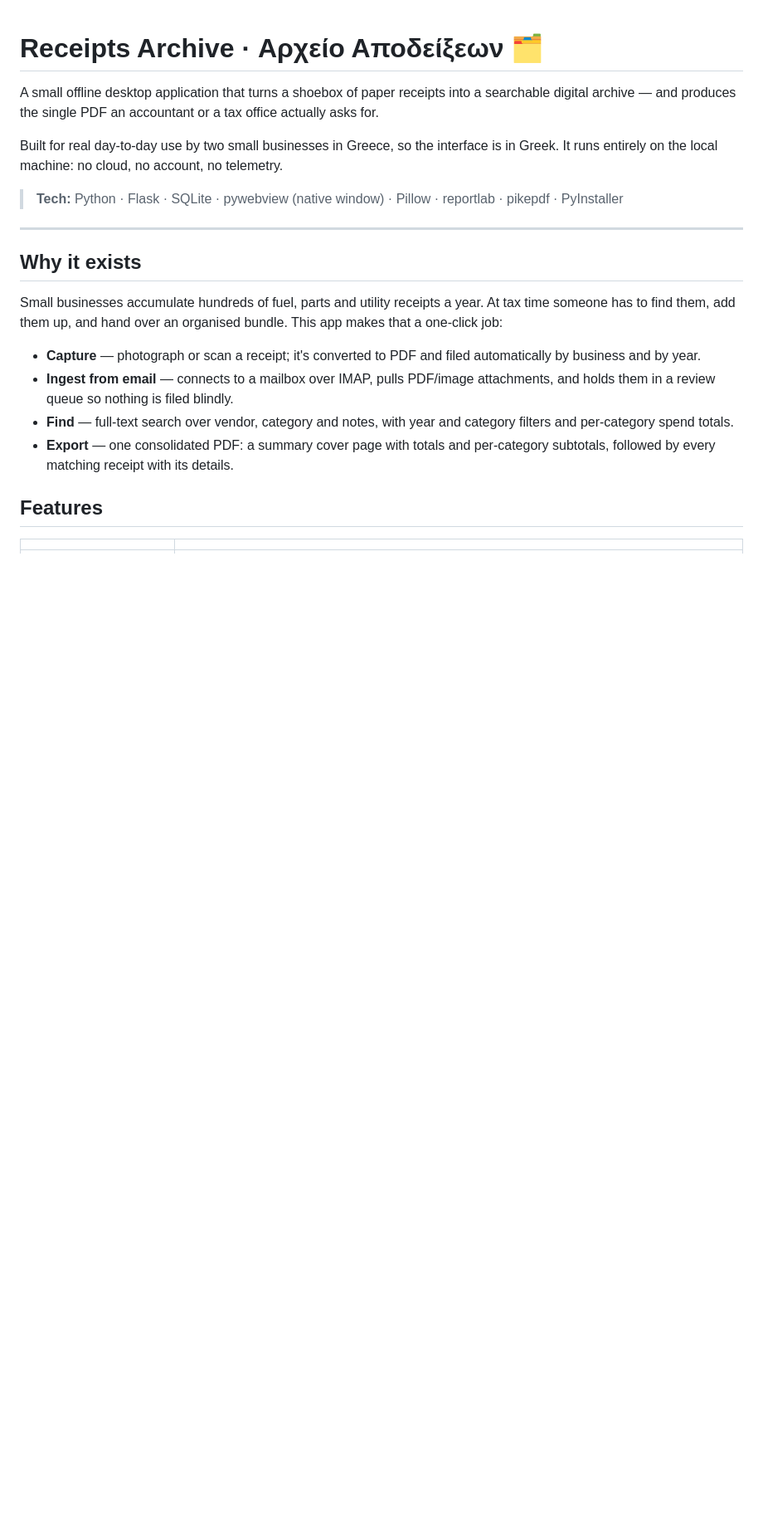
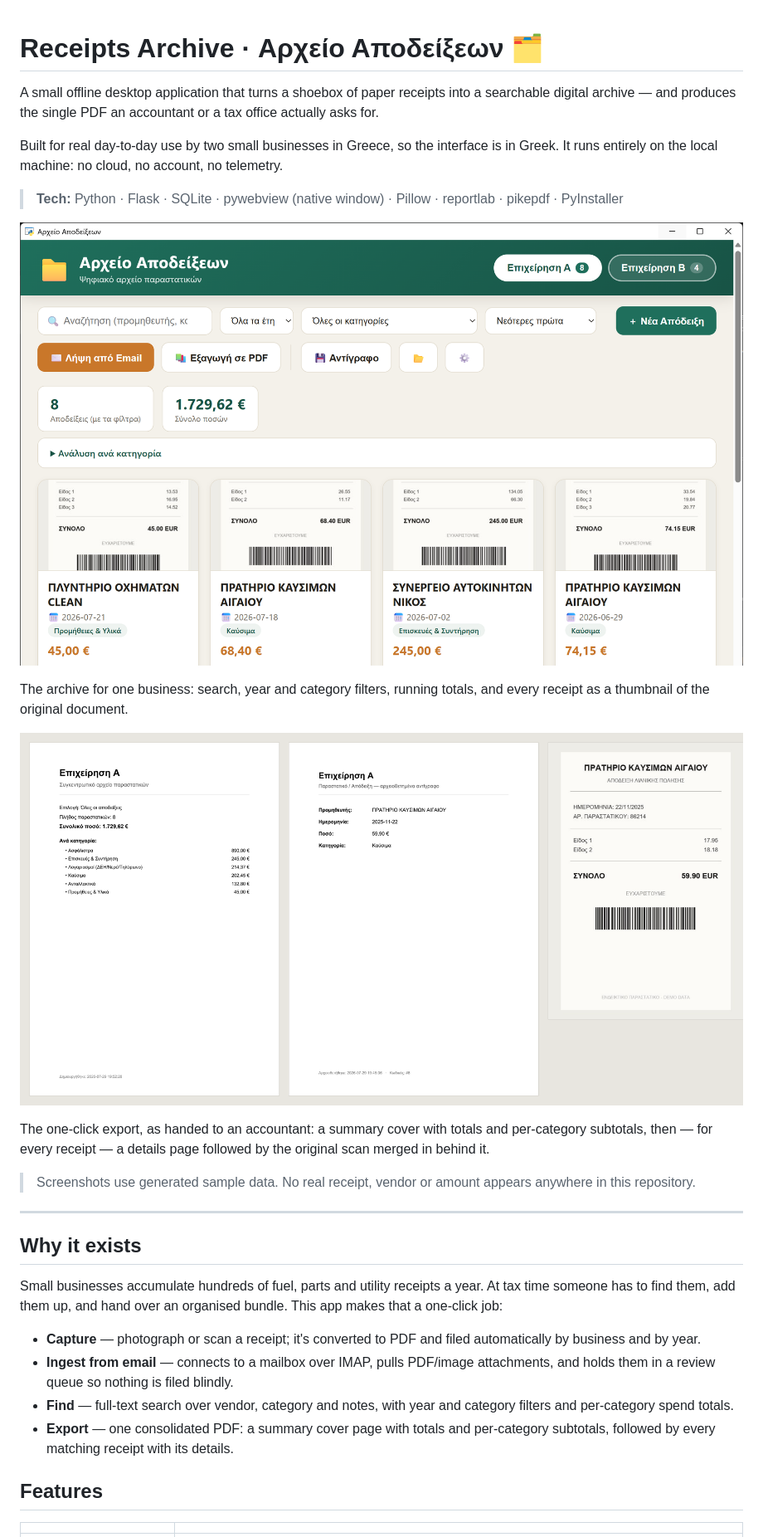
Before and after one commit to tourlaza/receipts-archive, a Markdown page: README.md, the part around the change. Shown at 83% size. Rendered like a GitHub page; pictures changed too: docs/screenshots/main.png (added), docs/screenshots/pdf-export.png (added); blank space fills up the shorter version.

Commit message:
Add screenshots of the archive view and the PDF export to the README
Captured against generated sample data in an isolated data folder, so no
real receipt, vendor or amount appears in the repository.

Co-Authored-By: Claude Opus 5 <noreply@anthropic.com>

```diff
--- a/README.md
+++ b/README.md
@@ -10,6 +10,20 @@ telemetry.
 
 > **Tech:** Python · Flask · SQLite · pywebview (native window) · Pillow ·
 > reportlab · pikepdf · PyInstaller
+
+![The main archive view](docs/screenshots/main.png)
+
+The archive for one business: search, year and category filters, running totals,
+and every receipt as a thumbnail of the original document.
+
+![The generated PDF export](docs/screenshots/pdf-export.png)
+
+The one-click export, as handed to an accountant: a summary cover with totals and
+per-category subtotals, then — for every receipt — a details page followed by the
+original scan merged in behind it.
+
+> Screenshots use generated sample data. No real receipt, vendor or amount appears
+> anywhere in this repository.
 
 ---
 
```
